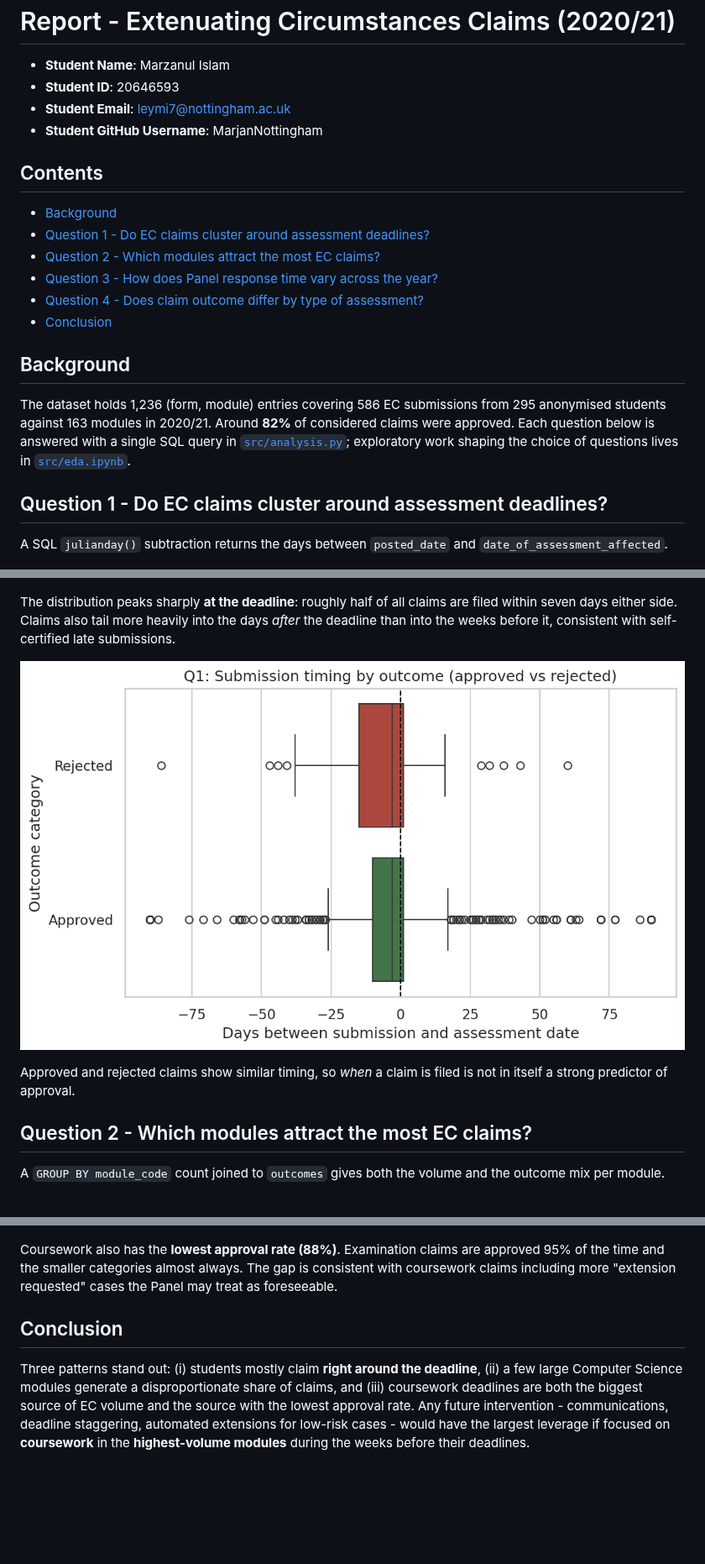
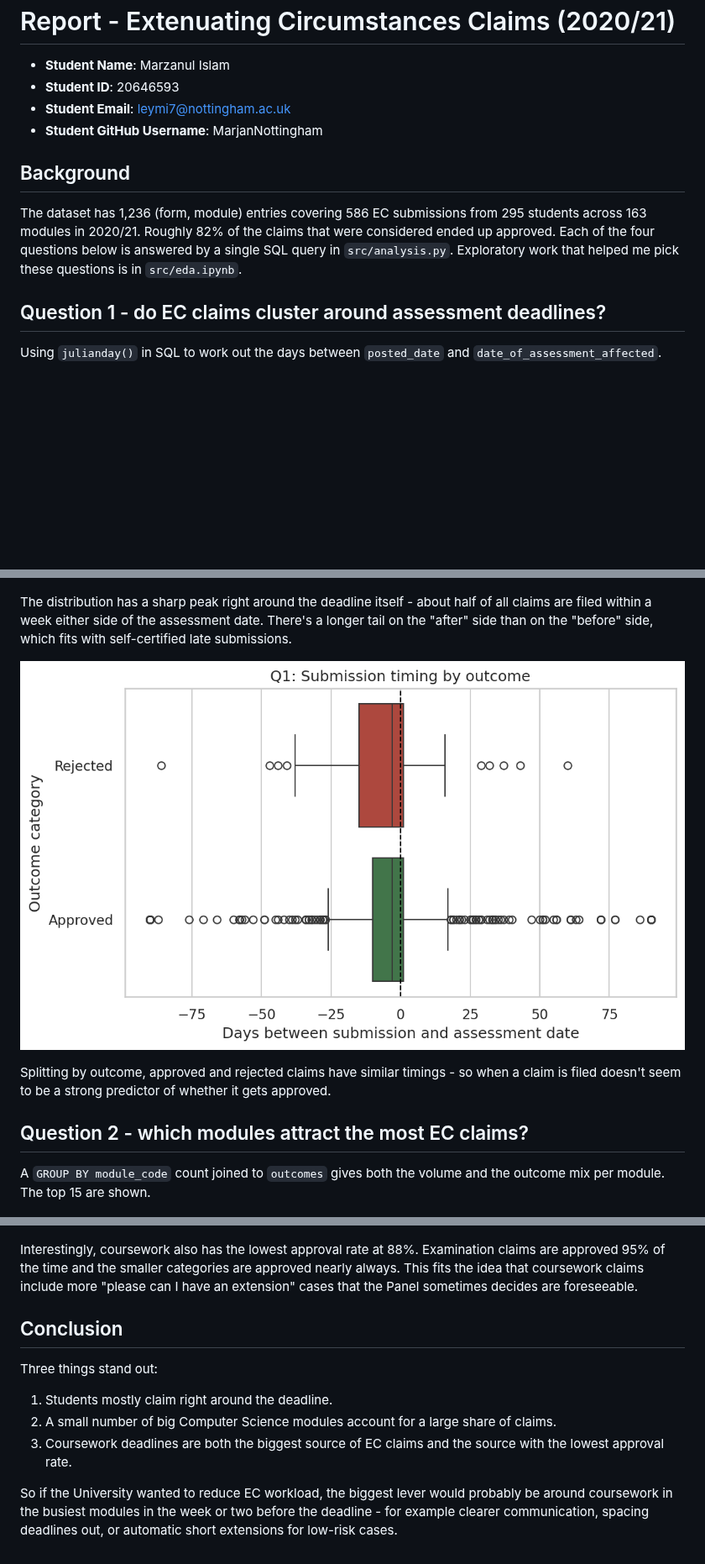
Before and after one commit to islammarjan2005-star/nottingham, a Markdown page: REPORT.md, 3 parts joined by grey strips. Shown at 84% size. Rendered like a GitHub page; pictures changed too: img/q1_claims_vs_deadline_box.png; blank space fills up the shorter version.

```diff
--- a/REPORT.md
+++ b/REPORT.md
@@ -5,45 +5,37 @@
 - **Student Email**: leymi7@nottingham.ac.uk
 - **Student GitHub Username**: MarjanNottingham
 
-## Contents
-
-- [Background](#background)
-- [Question 1 - Do EC claims cluster around assessment deadlines?](#question-1---do-ec-claims-cluster-around-assessment-deadlines)
-- [Question 2 - Which modules attract the most EC claims?](#question-2---which-modules-attract-the-most-ec-claims)
-- [Question 3 - How does Panel response time vary across the year?](#question-3---how-does-panel-response-time-vary-across-the-year)
-- [Question 4 - Does claim outcome differ by type of assessment?](#question-4---does-claim-outcome-differ-by-type-of-assessment)
-- [Conclusion](#conclusion)
-
 ## Background
 
-The dataset holds 1,236 (form, module) entries covering 586 EC
-submissions from 295 anonymised students against 163 modules in
-2020/21. Around **82%** of considered claims were approved. Each
-question below is answered with a single SQL query in
-[`src/analysis.py`](src/analysis.py); exploratory work shaping the
-choice of questions lives in [`src/eda.ipynb`](src/eda.ipynb).
+The dataset has 1,236 (form, module) entries covering 586 EC submissions
+from 295 students across 163 modules in 2020/21. Roughly 82% of the
+claims that were considered ended up approved. Each of the four
+questions below is answered by a single SQL query in `src/analysis.py`.
+Exploratory work that helped me pick these questions is in
+`src/eda.ipynb`.
 
-## Question 1 - Do EC claims cluster around assessment deadlines?
+## Question 1 - do EC claims cluster around assessment deadlines?
 
-A SQL `julianday()` subtraction returns the days between `posted_date`
+Using `julianday()` in SQL to work out the days between `posted_date`
 and `date_of_assessment_affected`.
 
 ![Q1 histogram](img/q1_claims_vs_deadline_hist.png)
 
-The distribution peaks sharply **at the deadline**: roughly half of
-all claims are filed within seven days either side. Claims also tail
-more heavily into the days *after* the deadline than into the weeks
-before it, consistent with self-certified late submissions.
+The distribution has a sharp peak right around the deadline itself -
+about half of all claims are filed within a week either side of the
+assessment date. There's a longer tail on the "after" side than on
+the "before" side, which fits with self-certified late submissions.
 
 ![Q1 box plot](img/q1_claims_vs_deadline_box.png)
 
-Approved and rejected claims show similar timing, so *when* a claim
-is filed is not in itself a strong predictor of approval.
+Splitting by outcome, approved and rejected claims have similar
+timings - so when a claim is filed doesn't seem to be a strong
+predictor of whether it gets approved.
 
-## Question 2 - Which modules attract the most EC claims?
+## Question 2 - which modules attract the most EC claims?
 
 A `GROUP BY module_code` count joined to `outcomes` gives both the
-volume and the outcome mix per module.
+volume and the outcome mix per module. The top 15 are shown.
 
 ![Q2 top modules](img/q2_top_modules.png)
 
@@ -79,19 +71,24 @@ distant second (n=271).
 
 ![Q4 approval rate](img/q4_approval_rate_by_assessment_type.png)
 
-Coursework also has the **lowest approval rate (88%)**. Examination
-claims are approved 95% of the time and the smaller categories
-almost always. The gap is consistent with coursework claims
-including more "extension requested" cases the Panel may treat as
-foreseeable.
+Interestingly, coursework also has the lowest approval rate at 88%.
+Examination claims are approved 95% of the time and the smaller
+categories are approved nearly always. This fits the idea that
+coursework claims include more "please can I have an extension"
+cases that the Panel sometimes decides are foreseeable.
 
 ## Conclusion
 
-Three patterns stand out: (i) students mostly claim **right around
-the deadline**, (ii) a few large Computer Science modules generate a
-disproportionate share of claims, and (iii) coursework deadlines are
-both the biggest source of EC volume and the source with the lowest
-approval rate. Any future intervention - communications, deadline
-staggering, automated extensions for low-risk cases - would have the
-largest leverage if focused on **coursework** in the
-**highest-volume modules** during the weeks before their deadlines.
+Three things stand out:
+
+1. Students mostly claim right around the deadline.
+2. A small number of big Computer Science modules account for a large
+   share of claims.
+3. Coursework deadlines are both the biggest source of EC claims and
+   the source with the lowest approval rate.
+
+So if the University wanted to reduce EC workload, the biggest lever
+would probably be around coursework in the busiest modules in the
+week or two before the deadline - for example clearer communication,
+spacing deadlines out, or automatic short extensions for low-risk
+cases.
```
Also changed, not shown: other parts of REPORT.md (+19 -19 lines), doc/database_design.md (+42 -44 lines), doc/software_design.md (+39 -48 lines), 7 other files.
